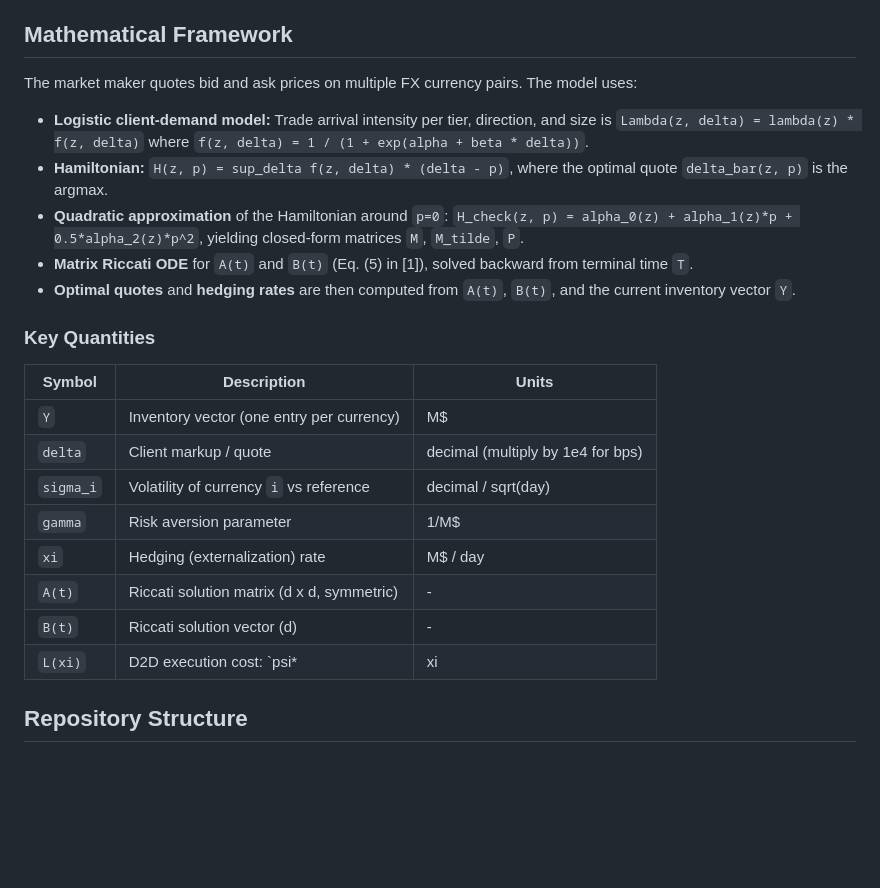
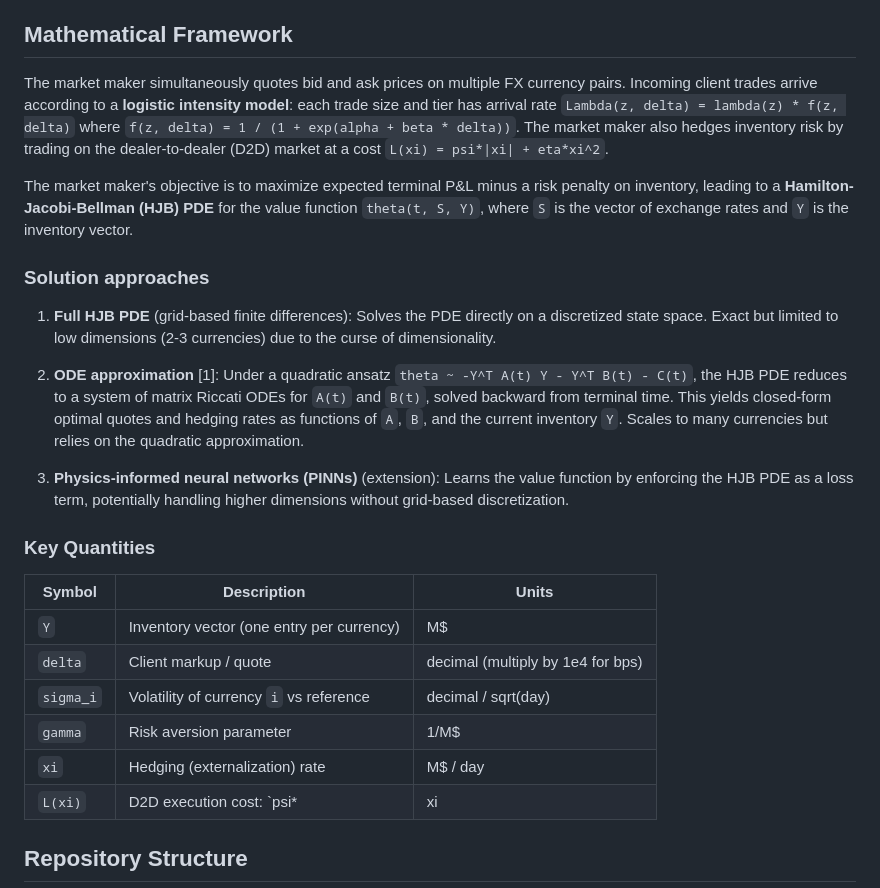
Before and after one commit to SebastianApelgren/optimal-market-making-eFX, a Markdown page: README.md, the part around the change. Drawn GitHub-style; blank space fills up the shorter version.

Commit message:
update README: generalize mathematical framework beyond Riccati ODE
Present the HJB problem and three solution approaches (PDE, ODE
approximation, PINNs) instead of detailing Riccati-specific quantities.

Co-Authored-By: Claude Opus 4.6 <noreply@anthropic.com>

```diff
--- a/README.md
+++ b/README.md
@@ -16,13 +16,17 @@ This project is based on the work of Barzykin, Bergault, and Guéant [1], who fo
 
 ## Mathematical Framework
 
-The market maker quotes bid and ask prices on multiple FX currency pairs. The model uses:
+The market maker simultaneously quotes bid and ask prices on multiple FX currency pairs. Incoming client trades arrive according to a **logistic intensity model**: each trade size and tier has arrival rate `Lambda(z, delta) = lambda(z) * f(z, delta)` where `f(z, delta) = 1 / (1 + exp(alpha + beta * delta))`. The market maker also hedges inventory risk by trading on the dealer-to-dealer (D2D) market at a cost `L(xi) = psi*|xi| + eta*xi^2`.
 
-- **Logistic client-demand model:** Trade arrival intensity per tier, direction, and size is `Lambda(z, delta) = lambda(z) * f(z, delta)` where `f(z, delta) = 1 / (1 + exp(alpha + beta * delta))`.
-- **Hamiltonian:** `H(z, p) = sup_delta f(z, delta) * (delta - p)`, where the optimal quote `delta_bar(z, p)` is the argmax.
-- **Quadratic approximation** of the Hamiltonian around `p=0`: `H_check(z, p) = alpha_0(z) + alpha_1(z)*p + 0.5*alpha_2(z)*p^2`, yielding closed-form matrices `M`, `M_tilde`, `P`.
-- **Matrix Riccati ODE** for `A(t)` and `B(t)` (Eq. (5) in [1]), solved backward from terminal time `T`.
-- **Optimal quotes** and **hedging rates** are then computed from `A(t)`, `B(t)`, and the current inventory vector `Y`.
+The market maker's objective is to maximize expected terminal P&L minus a risk penalty on inventory, leading to a **Hamilton-Jacobi-Bellman (HJB) PDE** for the value function `theta(t, S, Y)`, where `S` is the vector of exchange rates and `Y` is the inventory vector.
+
+### Solution approaches
+
+1. **Full HJB PDE** (grid-based finite differences): Solves the PDE directly on a discretized state space. Exact but limited to low dimensions (2-3 currencies) due to the curse of dimensionality.
+
+2. **ODE approximation** [1]: Under a quadratic ansatz `theta ~ -Y^T A(t) Y - Y^T B(t) - C(t)`, the HJB PDE reduces to a system of matrix Riccati ODEs for `A(t)` and `B(t)`, solved backward from terminal time. This yields closed-form optimal quotes and hedging rates as functions of `A`, `B`, and the current inventory `Y`. Scales to many currencies but relies on the quadratic approximation.
+
+3. **Physics-informed neural networks (PINNs)** (extension): Learns the value function by enforcing the HJB PDE as a loss term, potentially handling higher dimensions without grid-based discretization.
 
 ### Key Quantities
 
@@ -33,8 +37,6 @@ The market maker quotes bid and ask prices on multiple FX currency pairs. The mo
 | `sigma_i` | Volatility of currency `i` vs reference | decimal / sqrt(day) |
 | `gamma` | Risk aversion parameter | 1/M$ |
 | `xi` | Hedging (externalization) rate | M$ / day |
-| `A(t)` | Riccati solution matrix (d x d, symmetric) | - |
-| `B(t)` | Riccati solution vector (d) | - |
 | `L(xi)` | D2D execution cost: `psi*|xi| + eta*xi^2` | decimal |
 
 ## Repository Structure
```
